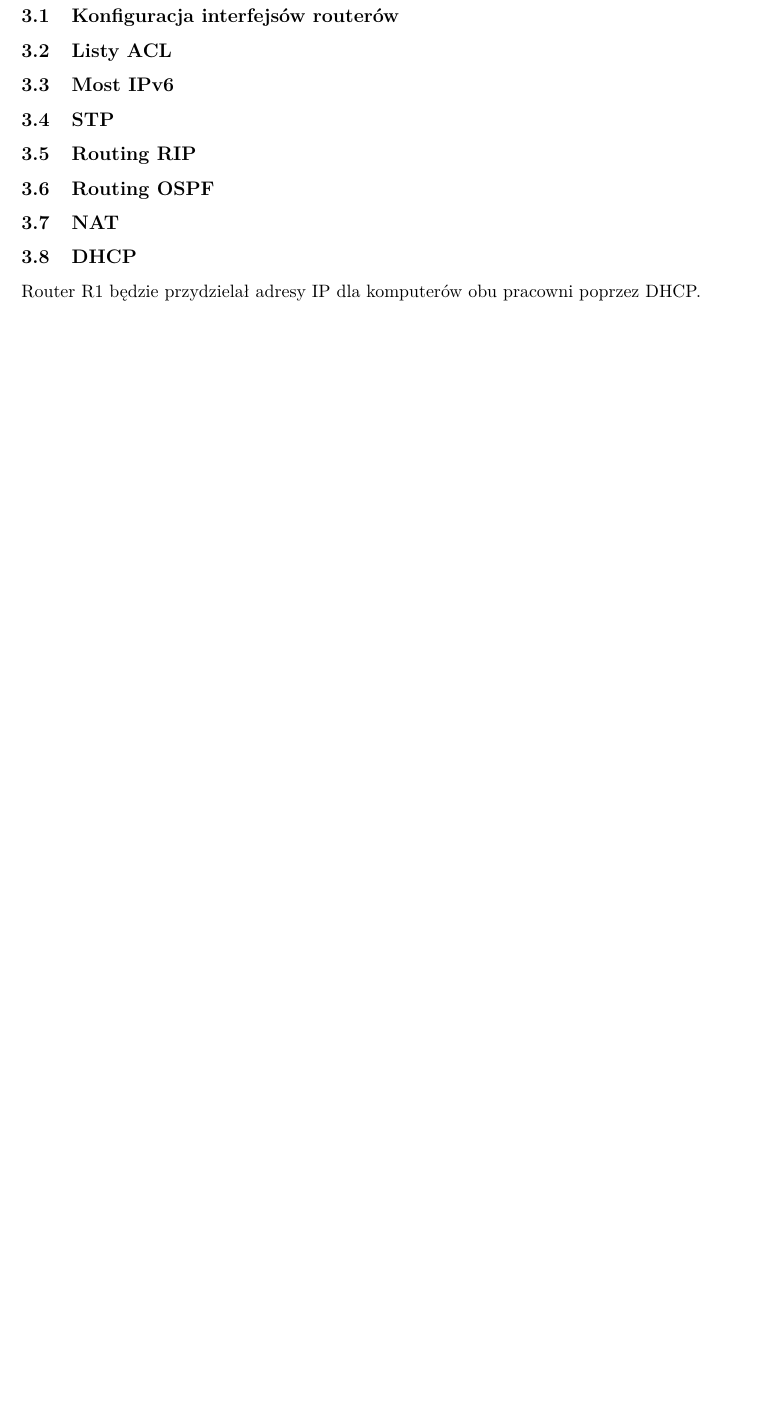
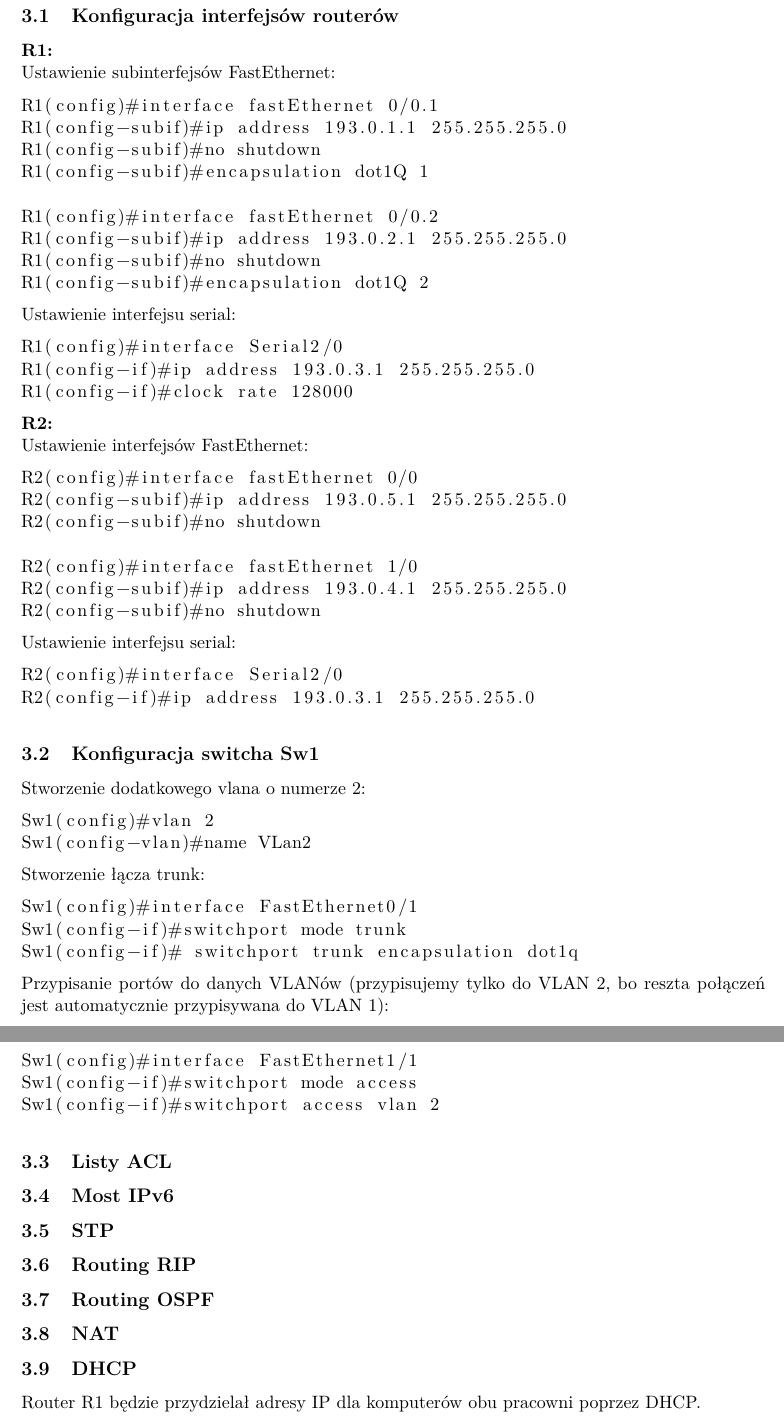
Before and after one commit to tsm/Siec-szkolna, a LaTeX document (siec_szkolna.tex): part of page 5 of 5 before the commit and two parts of pages 5 and 6 of 6 after it, the two joined at a grey line, cut so that both start at the same text, the shorter picture padded with empty space. Compiled offline with pdfLaTeX.

Commit message:
w texie zmiany

```diff
--- a/siec_szkolna.tex
+++ b/siec_szkolna.tex
@@ -89,13 +89,88 @@ Kablem skrosowanym połączyliśmy urządzenia tego samego typu (Router-Komputer
 \includegraphics[scale=0.6]{siec.png}
 
 \section{Konfiguracja}
+
+%===========================================================
 \subsection{Konfiguracja interfejsów routerów}
+{\bf R1:}\\
+\noindent
+Ustawienie subinterfejsów FastEthernet:
+\begin{lstlisting}
+R1(config)#interface fastEthernet 0/0.1
+R1(config-subif)#ip address 193.0.1.1 255.255.255.0
+R1(config-subif)#no shutdown
+R1(config-subif)#encapsulation dot1Q 1
+
+R1(config)#interface fastEthernet 0/0.2
+R1(config-subif)#ip address 193.0.2.1 255.255.255.0
+R1(config-subif)#no shutdown
+R1(config-subif)#encapsulation dot1Q 2
+\end{lstlisting}
+\noindent
+Ustawienie interfejsu serial:
+\begin{lstlisting}
+R1(config)#interface Serial2/0
+R1(config-if)#ip address 193.0.3.1 255.255.255.0
+R1(config-if)#clock rate 128000
+\end{lstlisting}
+
+\noindent
+{\bf R2:}\\
+Ustawienie interfejsów FastEthernet:
+\begin{lstlisting}
+R2(config)#interface fastEthernet 0/0
+R2(config-subif)#ip address 193.0.5.1 255.255.255.0
+R2(config-subif)#no shutdown
+
+R2(config)#interface fastEthernet 1/0
+R2(config-subif)#ip address 193.0.4.1 255.255.255.0
+R2(config-subif)#no shutdown
+\end{lstlisting}
+\noindent
+Ustawienie interfejsu serial:
+\begin{lstlisting}
+R2(config)#interface Serial2/0
+R2(config-if)#ip address 193.0.3.1 255.255.255.0
+\end{lstlisting}
+
+%===========================================================
+\subsection{Konfiguracja switcha Sw1}
+Stworzenie dodatkowego vlana o numerze 2:
+\begin{lstlisting}
+Sw1(config)#vlan 2
+Sw1(config-vlan)#name VLan2
+\end{lstlisting}
+Stworzenie łącza trunk:
+\begin{lstlisting}
+Sw1(config)#interface FastEthernet0/1
+Sw1(config-if)#switchport mode trunk
+Sw1(config-if)# switchport trunk encapsulation dot1q
+\end{lstlisting}
+Przypisanie portów do danych VLANów (przypisujemy tylko do VLAN 2, bo reszta połączeń jest automatycznie przypisywana do VLAN 1):
+\begin{lstlisting}
+Sw1(config)#interface FastEthernet1/1
+Sw1(config-if)#switchport mode access
+Sw1(config-if)#switchport access vlan 2
+\end{lstlisting}
+%===========================================================
 \subsection{Listy ACL}
+
+%===========================================================
 \subsection{Most IPv6}
+
+%===========================================================
 \subsection{STP}
+
+%===========================================================
 \subsection{Routing RIP}
+
+%===========================================================
 \subsection{Routing OSPF}
+
+%===========================================================
 \subsection{NAT}
+
+%===========================================================
 \subsection{DHCP}
 Router R1 będzie przydzielał adresy IP dla komputerów obu pracowni poprzez DHCP.\\
 Najpierw konfigurujemy pule adresów:
```
Also changed, not shown: siec_szkolna.tex (1 more changed lines).
